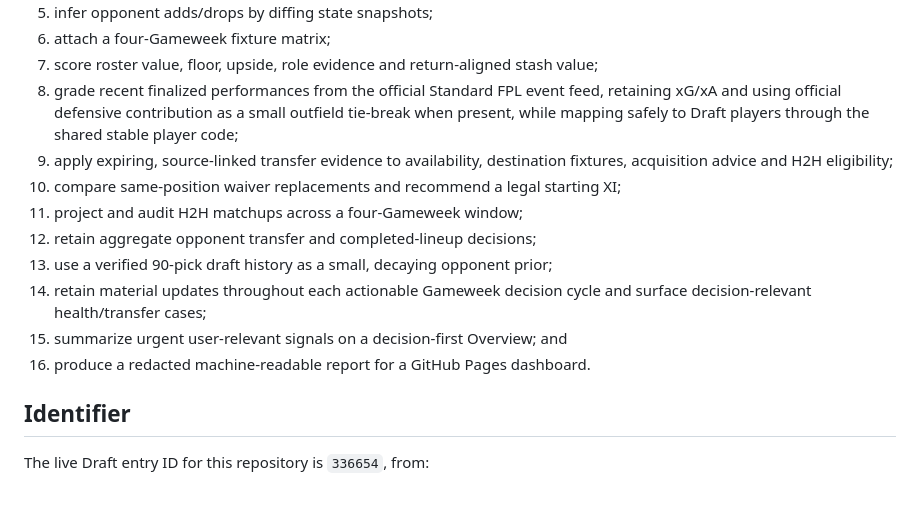
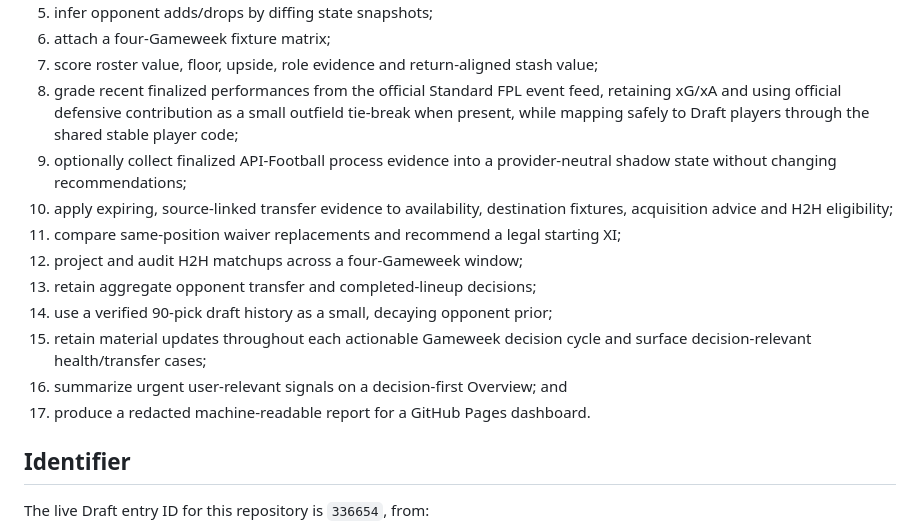
Before and after one commit to ThatsIvore/draft_toolkit, a Markdown page: README.md, the part around one of its changes. GitHub-like rendering; blank space fills up the shorter version.

Commit message:
Document API-Football shadow evidence

```diff
--- a/README.md
+++ b/README.md
@@ -10,14 +10,15 @@ This project turns public FPL and FPL Draft data into an in-season decision tool
 6. attach a four-Gameweek fixture matrix;
 7. score roster value, floor, upside, role evidence and return-aligned stash value;
 8. grade recent finalized performances from the official Standard FPL event feed, retaining xG/xA and using official defensive contribution as a small outfield tie-break when present, while mapping safely to Draft players through the shared stable player code;
-9. apply expiring, source-linked transfer evidence to availability, destination fixtures, acquisition advice and H2H eligibility;
-10. compare same-position waiver replacements and recommend a legal starting XI;
-11. project and audit H2H matchups across a four-Gameweek window;
-12. retain aggregate opponent transfer and completed-lineup decisions;
-13. use a verified 90-pick draft history as a small, decaying opponent prior;
-14. retain material updates throughout each actionable Gameweek decision cycle and surface decision-relevant health/transfer cases;
-15. summarize urgent user-relevant signals on a decision-first Overview; and
-16. produce a redacted machine-readable report for a GitHub Pages dashboard.
+9. optionally collect finalized API-Football process evidence into a provider-neutral shadow state without changing recommendations;
+10. apply expiring, source-linked transfer evidence to availability, destination fixtures, acquisition advice and H2H eligibility;
+11. compare same-position waiver replacements and recommend a legal starting XI;
+12. project and audit H2H matchups across a four-Gameweek window;
+13. retain aggregate opponent transfer and completed-lineup decisions;
+14. use a verified 90-pick draft history as a small, decaying opponent prior;
+15. retain material updates throughout each actionable Gameweek decision cycle and surface decision-relevant health/transfer cases;
+16. summarize urgent user-relevant signals on a decision-first Overview; and
+17. produce a redacted machine-readable report for a GitHub Pages dashboard.
 
 ## Identifier
 
```
Also changed, not shown: other parts of README.md (+13 -3 lines).
